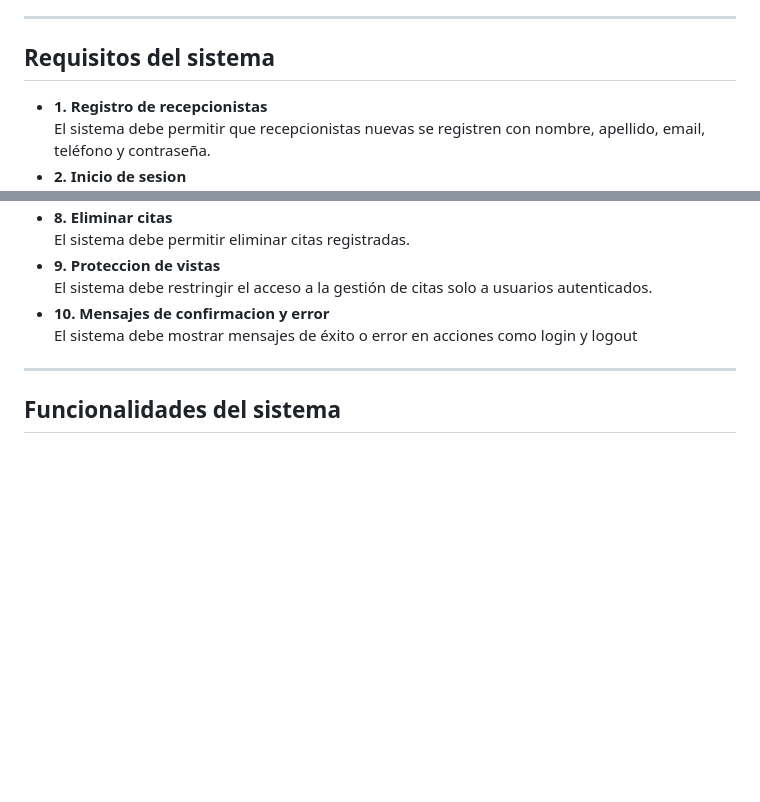
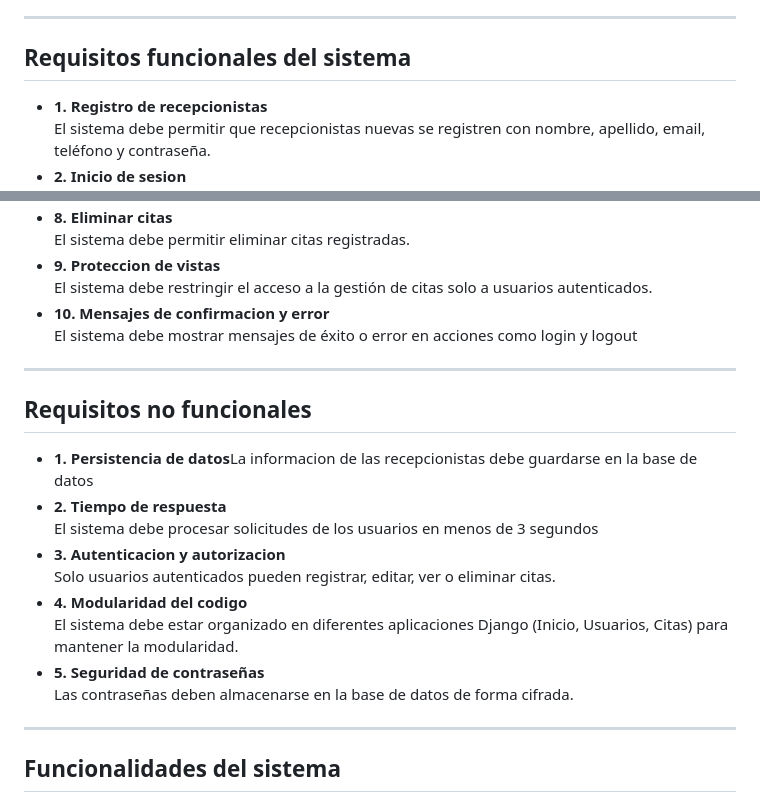
Before and after one commit to EduardoEscarzaga-215024/CRUDcentroPsicologia, a Markdown page: README.md, 2 parts joined by grey strips. Rendered like a GitHub page; blank space fills up the shorter version.

```diff
--- a/README.md
+++ b/README.md
@@ -13,7 +13,7 @@
 
   <hr>
 
-  <h2>Requisitos del sistema</h2>
+  <h2>Requisitos funcionales del sistema</h2>
   <ul>
     <li><strong>1. Registro de recepcionistas</strong><br>El sistema debe permitir que recepcionistas nuevas se registren con nombre, apellido, email, teléfono y contraseña.</li>
     <li><strong>2. Inicio de sesion</strong><br>El sistema debe permitir que una recepcionista pueda iniciar sesión utilizando su correo electrónico y contraseña.</li>
@@ -25,6 +25,17 @@
     <li><strong>8. Eliminar citas</strong><br>El sistema debe permitir eliminar citas registradas.</li>
     <li><strong>9. Proteccion de vistas</strong><br>El sistema debe restringir el acceso a la gestión de citas solo a usuarios autenticados.</li>
     <li><strong>10. Mensajes de confirmacion y error</strong><br>El sistema debe mostrar mensajes de éxito o error en acciones como login y logout</li>
+  </ul>
+
+  <hr>
+
+  <h2>Requisitos no funcionales</h2>
+  <ul>
+  <li><strong>1. Persistencia de datos</strong>La informacion de las recepcionistas debe guardarse en la base de datos<br></li>
+  <li><strong>2. Tiempo de respuesta</strong><br>El sistema debe procesar solicitudes de los usuarios en menos de 3 segundos</li>
+  <li><strong>3. Autenticacion y autorizacion</strong><br>Solo usuarios autenticados pueden registrar, editar, ver o eliminar citas.</li>
+  <li><strong>4. Modularidad del codigo</strong><br>El sistema debe estar organizado en diferentes aplicaciones Django (Inicio, Usuarios, Citas) para mantener la modularidad.</li>
+  <li><strong>5. Seguridad de contraseñas</strong><br>Las contraseñas deben almacenarse en la base de datos de forma cifrada.</li>
   </ul>
 
   <hr>
```
